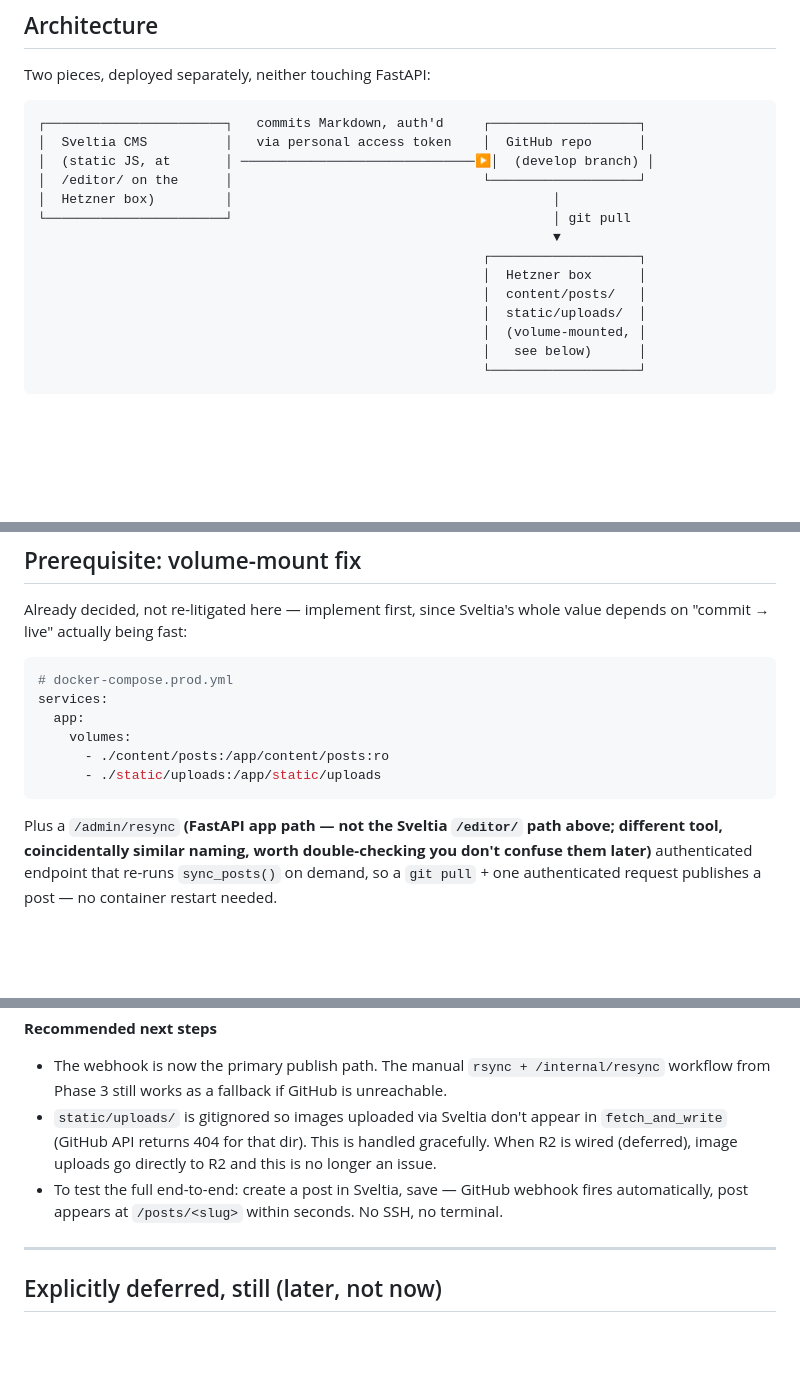
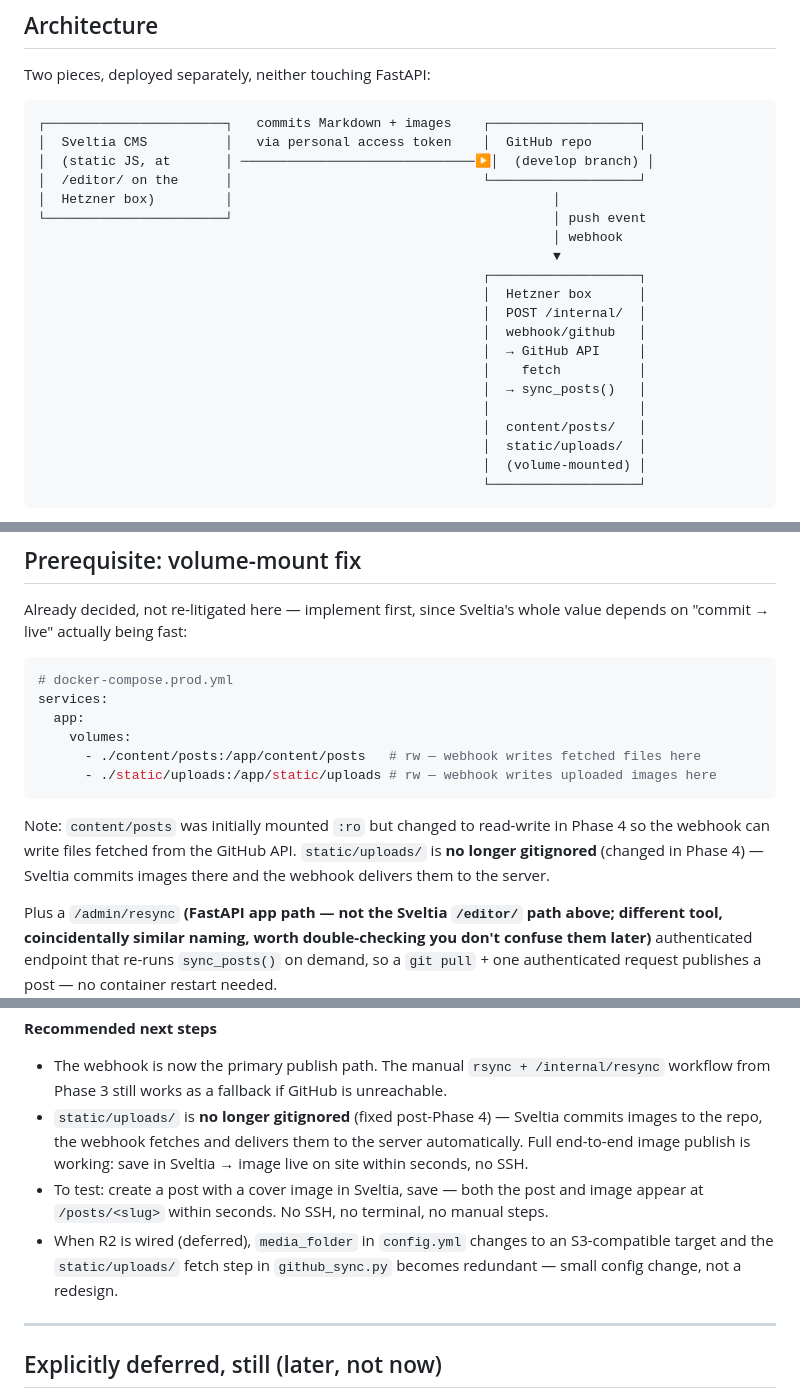
Before and after one commit to svenhornaff/bulliexplorer, a Markdown page: docs/dev/editor_cms.md, 3 parts joined by grey strips. GitHub-like rendering; blank space fills up the shorter version.

Commit message:
Update editor_cms.md: fix stale docs after Phase 4 completion
- Architecture diagram: replace 'git pull' arrow with webhook flow
  (GitHub push → POST /internal/webhook/github → GitHub API fetch)
- Prerequisite section: document content/posts as rw (not :ro) and
  note static/uploads/ is no longer gitignored
- Phase 4 recommended next steps: remove stale note that images don't
  reach the server via webhook — fixed when static/uploads/ was removed
  from .gitignore and the cover image was confirmed live

````diff
--- a/docs/dev/editor_cms.md
+++ b/docs/dev/editor_cms.md
@@ -33,19 +33,25 @@ outcome as a config file, not a feature to build.
 Two pieces, deployed separately, neither touching FastAPI:
 
 ```
-┌───────────────────────┐   commits Markdown, auth'd     ┌───────────────────┐
+┌───────────────────────┐   commits Markdown + images    ┌───────────────────┐
 │  Sveltia CMS          │   via personal access token    │  GitHub repo      │
 │  (static JS, at       │ ──────────────────────────────▶│  (develop branch) │
 │  /editor/ on the      │                                └───────────────────┘
 │  Hetzner box)         │                                         │
-└───────────────────────┘                                         │ git pull
+└───────────────────────┘                                         │ push event
+                                                                  │ webhook
                                                                   ▼
                                                          ┌───────────────────┐
                                                          │  Hetzner box      │
+                                                         │  POST /internal/  │
+                                                         │  webhook/github   │
+                                                         │  → GitHub API     │
+                                                         │    fetch          │
+                                                         │  → sync_posts()   │
+                                                         │                   │
                                                          │  content/posts/   │
                                                          │  static/uploads/  │
-                                                         │  (volume-mounted, │
-                                                         │   see below)      │
+                                                         │  (volume-mounted) │
                                                          └───────────────────┘
 ```
 
@@ -83,9 +89,14 @@ whole value depends on "commit → live" actually being fast:
 services:
   app:
     volumes:
-      - ./content/posts:/app/content/posts:ro
-      - ./static/uploads:/app/static/uploads
+      - ./content/posts:/app/content/posts   # rw — webhook writes fetched files here
+      - ./static/uploads:/app/static/uploads # rw — webhook writes uploaded images here
 ```
+
+Note: `content/posts` was initially mounted `:ro` but changed to read-write
+in Phase 4 so the webhook can write files fetched from the GitHub API.
+`static/uploads/` is **no longer gitignored** (changed in Phase 4) —
+Sveltia commits images there and the webhook delivers them to the server.
 
 Plus a `/admin/resync` **(FastAPI app path — not the Sveltia `/editor/` path
 above; different tool, coincidentally similar naming, worth double-checking
@@ -403,13 +414,17 @@ sync:{upserted:2}}`, app logs show both GitHub API calls succeeded.
 - The webhook is now the primary publish path. The manual
   `rsync + /internal/resync` workflow from Phase 3 still works as a
   fallback if GitHub is unreachable.
-- `static/uploads/` is gitignored so images uploaded via Sveltia don't
-  appear in `fetch_and_write` (GitHub API returns 404 for that dir).
-  This is handled gracefully. When R2 is wired (deferred), image uploads
-  go directly to R2 and this is no longer an issue.
-- To test the full end-to-end: create a post in Sveltia, save — GitHub
-  webhook fires automatically, post appears at `/posts/<slug>` within
-  seconds. No SSH, no terminal.
+- `static/uploads/` is **no longer gitignored** (fixed post-Phase 4) —
+  Sveltia commits images to the repo, the webhook fetches and delivers
+  them to the server automatically. Full end-to-end image publish is
+  working: save in Sveltia → image live on site within seconds, no SSH.
+- To test: create a post with a cover image in Sveltia, save — both the
+  post and image appear at `/posts/<slug>` within seconds. No SSH, no
+  terminal, no manual steps.
+- When R2 is wired (deferred), `media_folder` in `config.yml` changes
+  to an S3-compatible target and the `static/uploads/` fetch step in
+  `github_sync.py` becomes redundant — small config change, not a
+  redesign.
 
 ---
 
````
